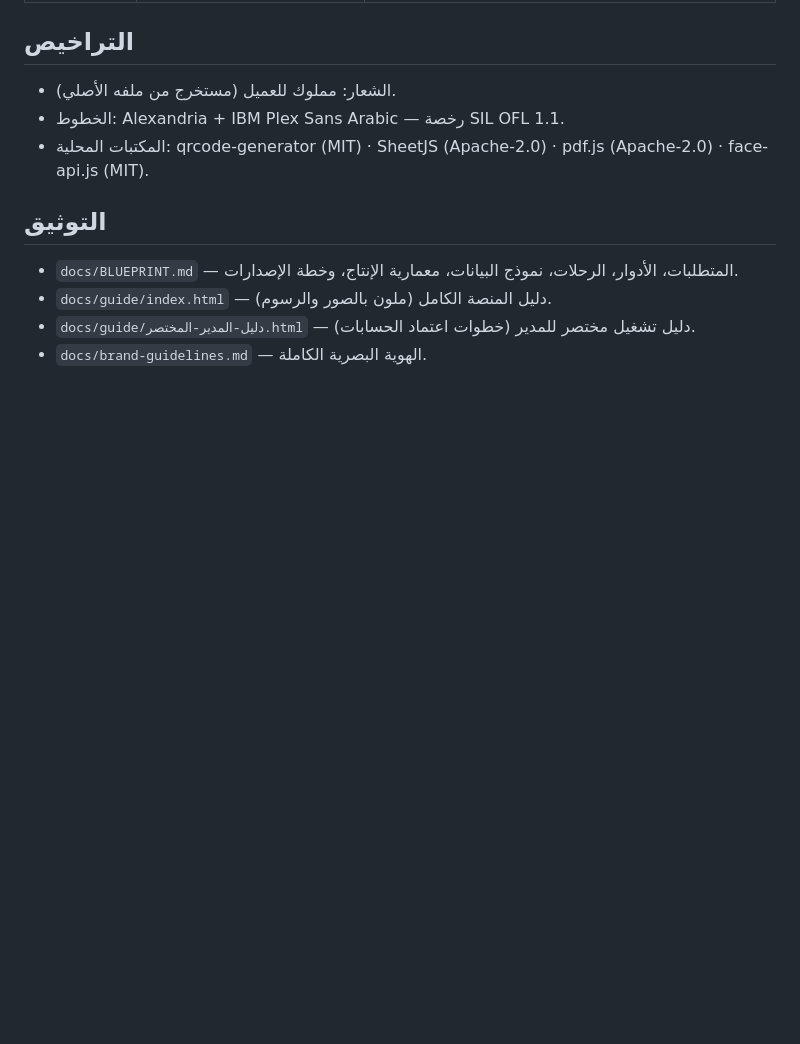
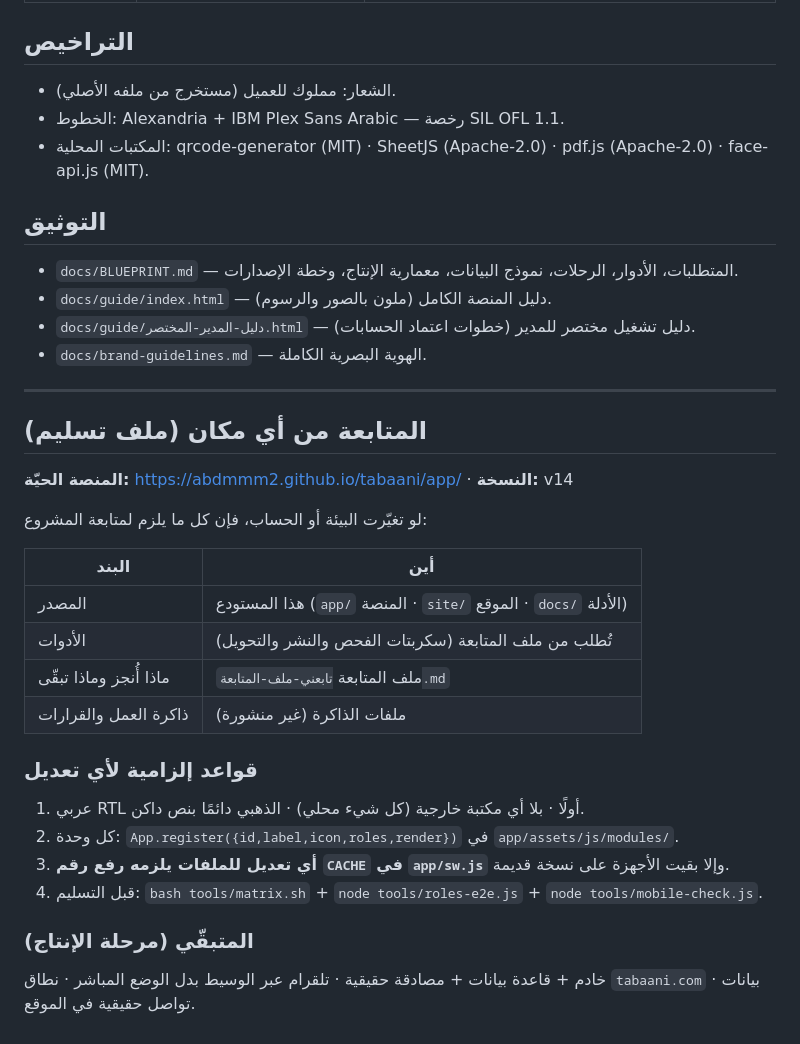
Before and after one commit to abdmmm2/tabaani, a Markdown page: README.md, the part around the change. Drawn GitHub-style; blank space fills up the shorter version.

Commit message:
README: قسم المتابعة من أي مكان + قواعد التعديل والفحوص المطلوبة

```diff
--- a/README.md
+++ b/README.md
@@ -223,3 +223,27 @@ screens/    معرض اللقطات (٣٥ صورة): لوحات كل الأدو
 - `docs/guide/index.html` — دليل المنصة الكامل (ملون بالصور والرسوم).
 - `docs/guide/دليل-المدير-المختصر.html` — دليل تشغيل مختصر للمدير (خطوات اعتماد الحسابات).
 - `docs/brand-guidelines.md` — الهوية البصرية الكاملة.
+
+---
+
+## المتابعة من أي مكان (ملف تسليم)
+
+**المنصة الحيّة:** https://abdmmm2.github.io/tabaani/app/ · **النسخة:** v14
+
+لو تغيّرت البيئة أو الحساب، فإن كل ما يلزم لمتابعة المشروع:
+
+| البند | أين |
+|---|---|
+| المصدر | هذا المستودع (`app/` المنصة · `site/` الموقع · `docs/` الأدلة) |
+| الأدوات | تُطلب من ملف المتابعة (سكربتات الفحص والنشر والتحويل) |
+| ماذا أُنجز وماذا تبقّى | ملف المتابعة `تابعني-ملف-المتابعة.md` |
+| ذاكرة العمل والقرارات | ملفات الذاكرة (غير منشورة) |
+
+### قواعد إلزامية لأي تعديل
+1. عربي RTL أولًا · بلا أي مكتبة خارجية (كل شيء محلي) · الذهبي دائمًا بنص داكن.
+2. كل وحدة: `App.register({id,label,icon,roles,render})` في `app/assets/js/modules/`.
+3. **أي تعديل للملفات يلزمه رفع رقم `CACHE` في `app/sw.js`** وإلا بقيت الأجهزة على نسخة قديمة.
+4. قبل التسليم: `bash tools/matrix.sh` + `node tools/roles-e2e.js` + `node tools/mobile-check.js`.
+
+### المتبقّي (مرحلة الإنتاج)
+خادم + قاعدة بيانات + مصادقة حقيقية · تلقرام عبر الوسيط بدل الوضع المباشر · نطاق `tabaani.com` · بيانات تواصل حقيقية في الموقع.
```
